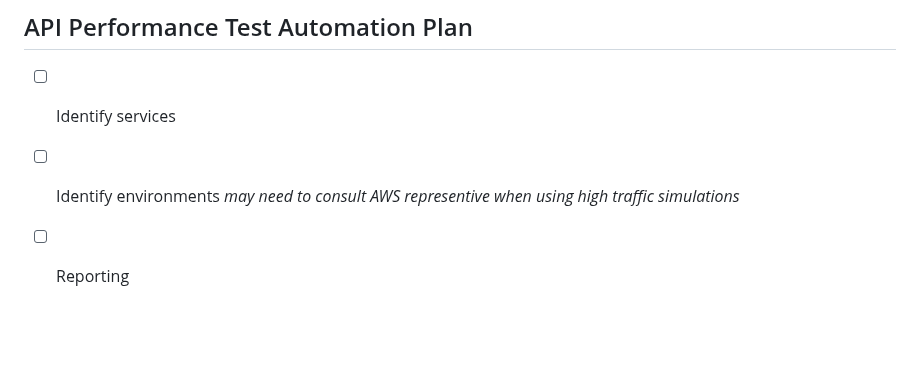
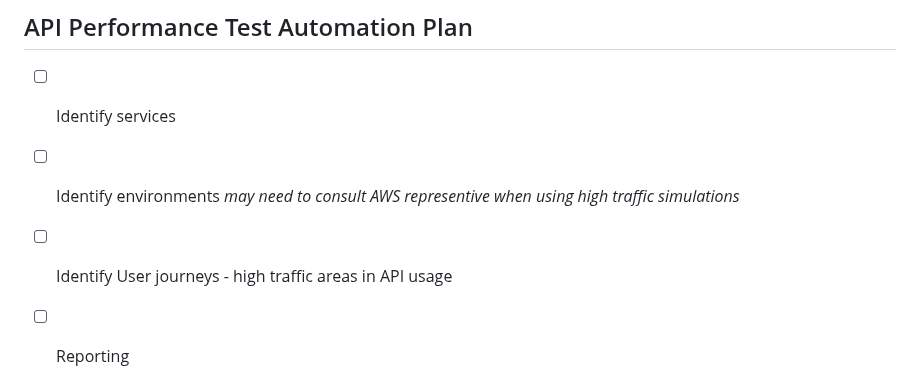
Before and after one commit to stan-alam/stan-test-api, a Markdown page: README.md, the part around one of its changes. Drawn GitHub-style; blank space fills up the shorter version.

Commit message:
added to test plan

```diff
--- a/README.md
+++ b/README.md
@@ -308,6 +306,8 @@ Story:
 - [ ] Identify services
 
 - [ ] Identify environments *may need to consult AWS representive when using high traffic simulations*
+
+- [ ] Identify User journeys - high traffic areas in API usage
 
 - [ ] Reporting
      - Performance Test Coverage matrix
```
Also changed, not shown: other parts of README.md (+0 -2 lines).
